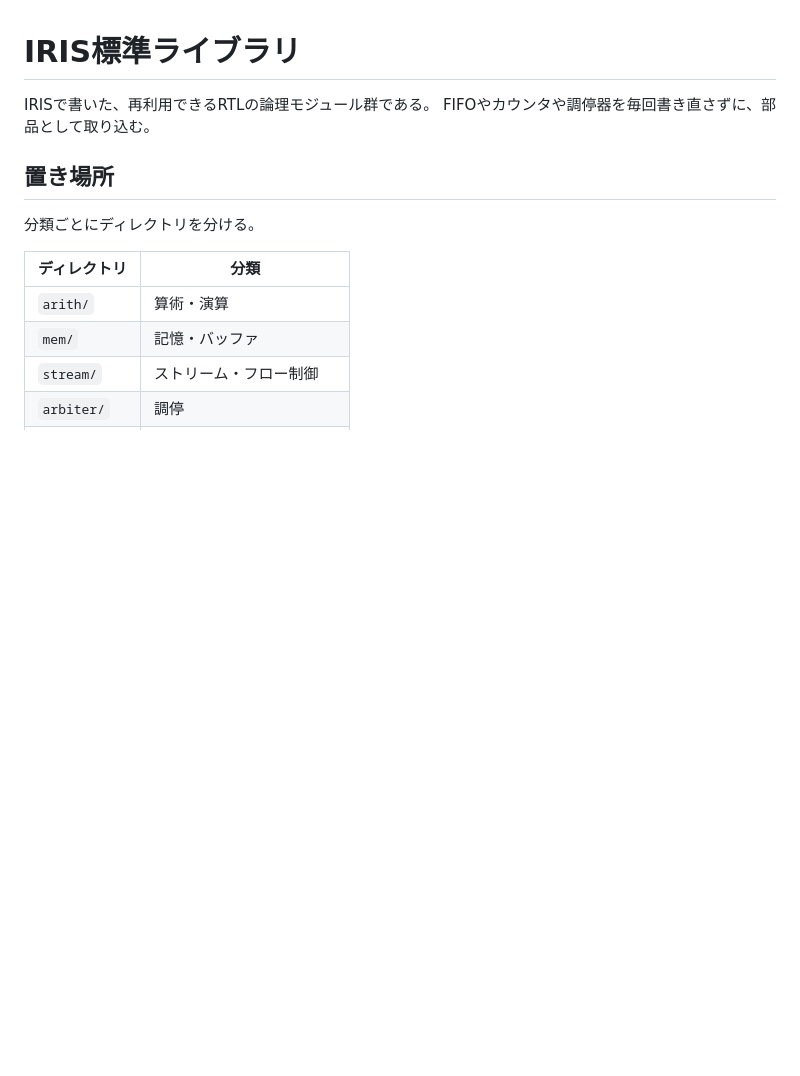
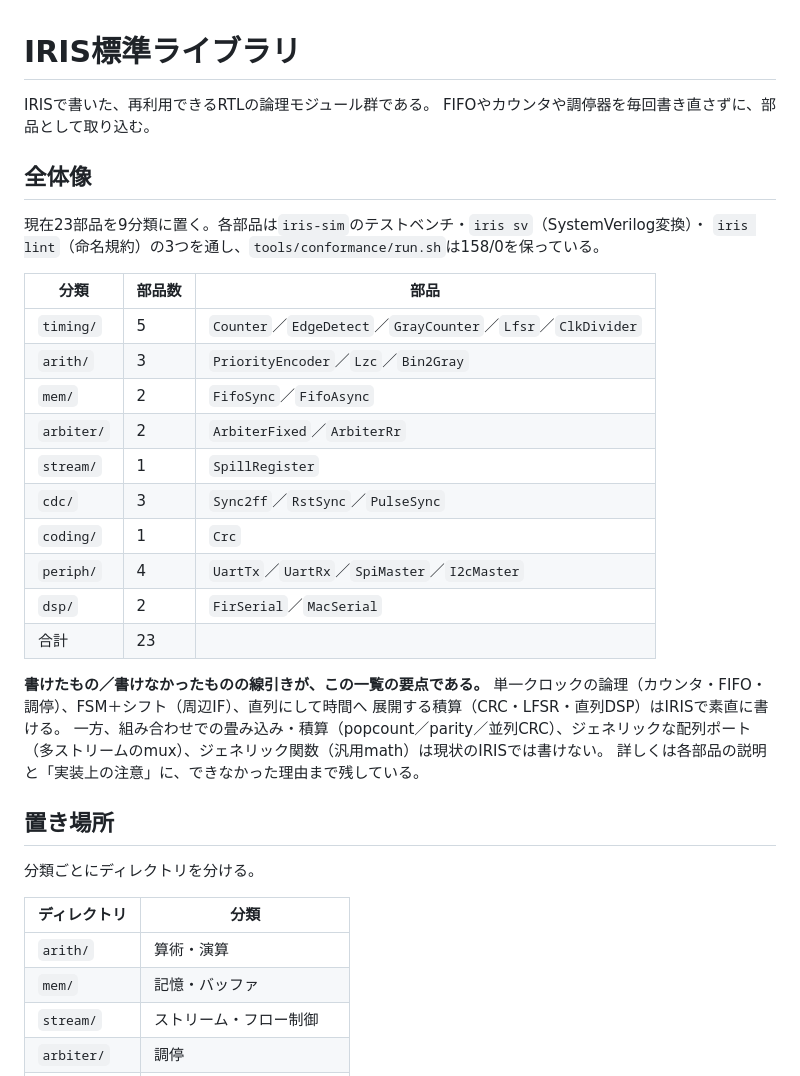
Before and after one commit to aquaxis/iris, a Markdown page: lib/README.md, the part around the change. Drawn GitHub-style; blank space fills up the shorter version.

```diff
--- a/lib/README.md
+++ b/lib/README.md
@@ -2,6 +2,31 @@
 
 IRISで書いた、再利用できるRTLの論理モジュール群である。
 FIFOやカウンタや調停器を毎回書き直さずに、部品として取り込む。
+
+## 全体像
+
+現在23部品を9分類に置く。各部品は`iris-sim`のテストベンチ・`iris sv`（SystemVerilog変換）・
+`iris lint`（命名規約）の3つを通し、`tools/conformance/run.sh`は158/0を保っている。
+
+| 分類 | 部品数 | 部品 |
+|---|---|---|
+| `timing/` | 5 | `Counter`／`EdgeDetect`／`GrayCounter`／`Lfsr`／`ClkDivider` |
+| `arith/` | 3 | `PriorityEncoder`／`Lzc`／`Bin2Gray` |
+| `mem/` | 2 | `FifoSync`／`FifoAsync` |
+| `arbiter/` | 2 | `ArbiterFixed`／`ArbiterRr` |
+| `stream/` | 1 | `SpillRegister` |
+| `cdc/` | 3 | `Sync2ff`／`RstSync`／`PulseSync` |
+| `coding/` | 1 | `Crc` |
+| `periph/` | 4 | `UartTx`／`UartRx`／`SpiMaster`／`I2cMaster` |
+| `dsp/` | 2 | `FirSerial`／`MacSerial` |
+| 合計 | 23 | |
+
+**書けたもの／書けなかったものの線引きが、この一覧の要点である。**
+単一クロックの論理（カウンタ・FIFO・調停）、FSM＋シフト（周辺IF）、直列にして時間へ
+展開する積算（CRC・LFSR・直列DSP）はIRISで素直に書ける。
+一方、組み合わせでの畳み込み・積算（popcount／parity／並列CRC）、ジェネリックな配列ポート
+（多ストリームのmux）、ジェネリック関数（汎用math）は現状のIRISでは書けない。
+詳しくは各部品の説明と「実装上の注意」に、できなかった理由まで残している。
 
 ## 置き場所
 
```
Also changed, not shown: lib/README_en.md (+27 -0 lines).
